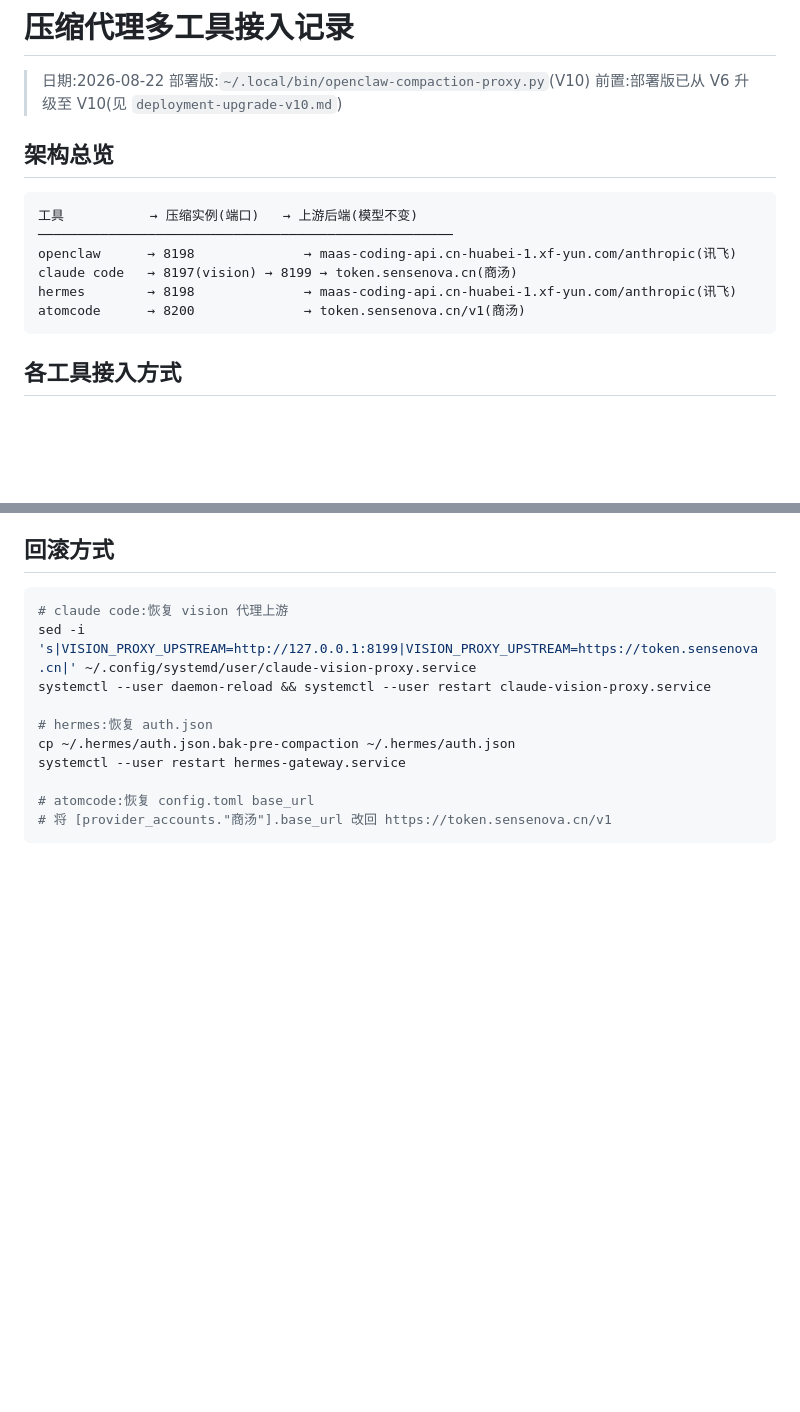
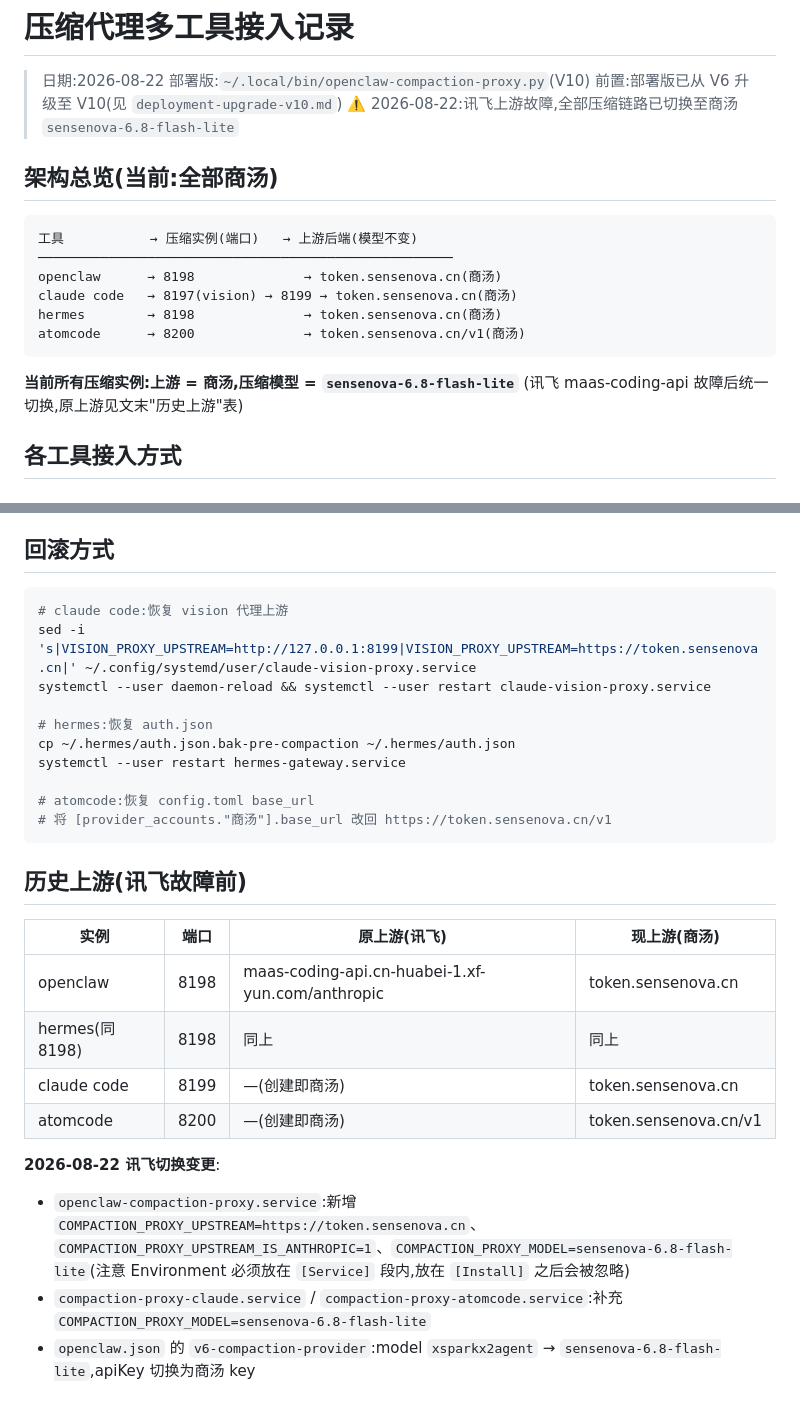
Before and after one commit to 061115xhsm/NeverFull-NeverStop-LLM-Context-Compaction-Proxy, a Markdown page: docs/multi-tool-integration.md, 2 parts joined by grey strips. Drawn GitHub-style; blank space fills up the shorter version.

Commit message:
docs: 全部压缩链路切换商汤 6.8(讯飞故障)
- 8198(openclaw+hermes): 上游讯飞→商汤 token.sensenova.cn,
  压缩模型 xsparkx2agent→sensenova-6.8-flash-lite
- 8199/8200: 补充 COMPACTION_PROXY_MODEL=sensenova-6.8-flash-lite
- openclaw.json v6-compaction-provider: model+apiKey 切换商汤
- 记录 Environment 必须放 [Service] 段的坑与历史上游表

````diff
--- a/docs/multi-tool-integration.md
+++ b/docs/multi-tool-integration.md
@@ -3,17 +3,21 @@
 > 日期:2026-08-22
 > 部署版:`~/.local/bin/openclaw-compaction-proxy.py`(V10)
 > 前置:部署版已从 V6 升级至 V10(见 `deployment-upgrade-v10.md`)
+> ⚠️ 2026-08-22:讯飞上游故障,全部压缩链路已切换至商汤 `sensenova-6.8-flash-lite`
 
-## 架构总览
+## 架构总览(当前:全部商汤)
 
 ```
 工具           → 压缩实例(端口)   → 上游后端(模型不变)
 ─────────────────────────────────────────────────────
-openclaw      → 8198              → maas-coding-api.cn-huabei-1.xf-yun.com/anthropic(讯飞)
+openclaw      → 8198              → token.sensenova.cn(商汤)
 claude code   → 8197(vision) → 8199 → token.sensenova.cn(商汤)
-hermes        → 8198              → maas-coding-api.cn-huabei-1.xf-yun.com/anthropic(讯飞)
+hermes        → 8198              → token.sensenova.cn(商汤)
 atomcode      → 8200              → token.sensenova.cn/v1(商汤)
 ```
+
+**当前所有压缩实例:上游 = 商汤,压缩模型 = `sensenova-6.8-flash-lite`**
+(讯飞 maas-coding-api 故障后统一切换,原上游见文末"历史上游"表)
 
 ## 各工具接入方式
 
@@ -79,3 +83,17 @@ systemctl --user restart hermes-gateway.service
 # atomcode:恢复 config.toml base_url
 # 将 [provider_accounts."商汤"].base_url 改回 https://token.sensenova.cn/v1
 ```
+
+## 历史上游(讯飞故障前)
+
+| 实例 | 端口 | 原上游(讯飞) | 现上游(商汤) |
+|------|------|-------------|-------------|
+| openclaw | 8198 | maas-coding-api.cn-huabei-1.xf-yun.com/anthropic | token.sensenova.cn |
+| hermes(同 8198) | 8198 | 同上 | 同上 |
+| claude code | 8199 | —(创建即商汤) | token.sensenova.cn |
+| atomcode | 8200 | —(创建即商汤) | token.sensenova.cn/v1 |
+
+**2026-08-22 讯飞切换变更**:
+- `openclaw-compaction-proxy.service`:新增 `COMPACTION_PROXY_UPSTREAM=https://token.sensenova.cn`、`COMPACTION_PROXY_UPSTREAM_IS_ANTHROPIC=1`、`COMPACTION_PROXY_MODEL=sensenova-6.8-flash-lite`(注意 Environment 必须放在 `[Service]` 段内,放在 `[Install]` 之后会被忽略)
+- `compaction-proxy-claude.service` / `compaction-proxy-atomcode.service`:补充 `COMPACTION_PROXY_MODEL=sensenova-6.8-flash-lite`
+- `openclaw.json` 的 `v6-compaction-provider`:model `xsparkx2agent` → `sensenova-6.8-flash-lite`,apiKey 切换为商汤 key
````
